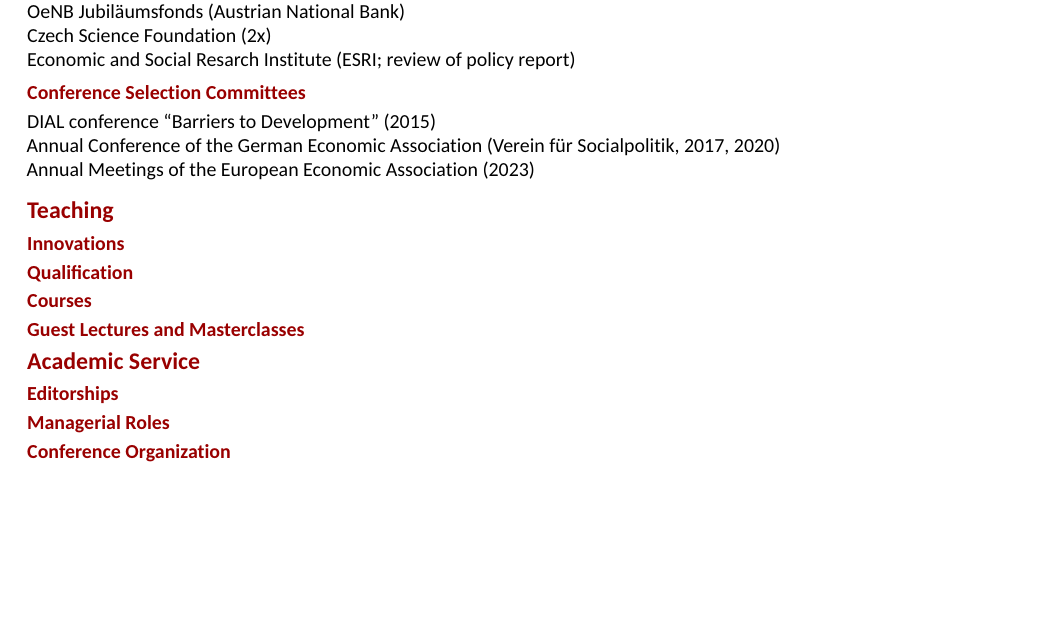
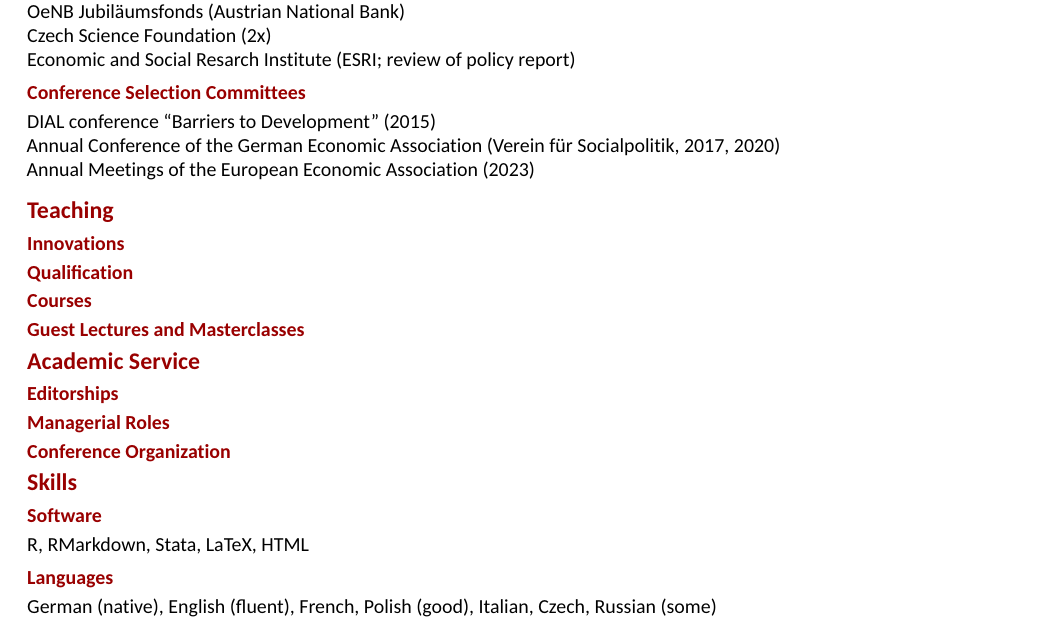
Before and after one commit to benelsner82/bencv, an R Markdown document (cv/cv.Rmd): part of page 4 of 4, cut so that both start at the same text, the shorter picture padded with empty space. The pictures show the output file cv/cv.pdf that the author committed with the source.

Commit message:
skills added

```diff
--- a/cv/cv.Rmd
+++ b/cv/cv.Rmd
@@ -304,3 +304,11 @@ Annual Meetings of the European Economic Association (2023)
 ## Managerial Roles
 
 ## Conference Organization
+
+# Skills
+
+## Software
+R, RMarkdown, Stata, LaTeX, HTML
+
+## Languages
+German (native), English (fluent), French, Polish (good), Italian, Czech, Russian (some)
```
Also changed, not shown: cv/cv.pdf.
